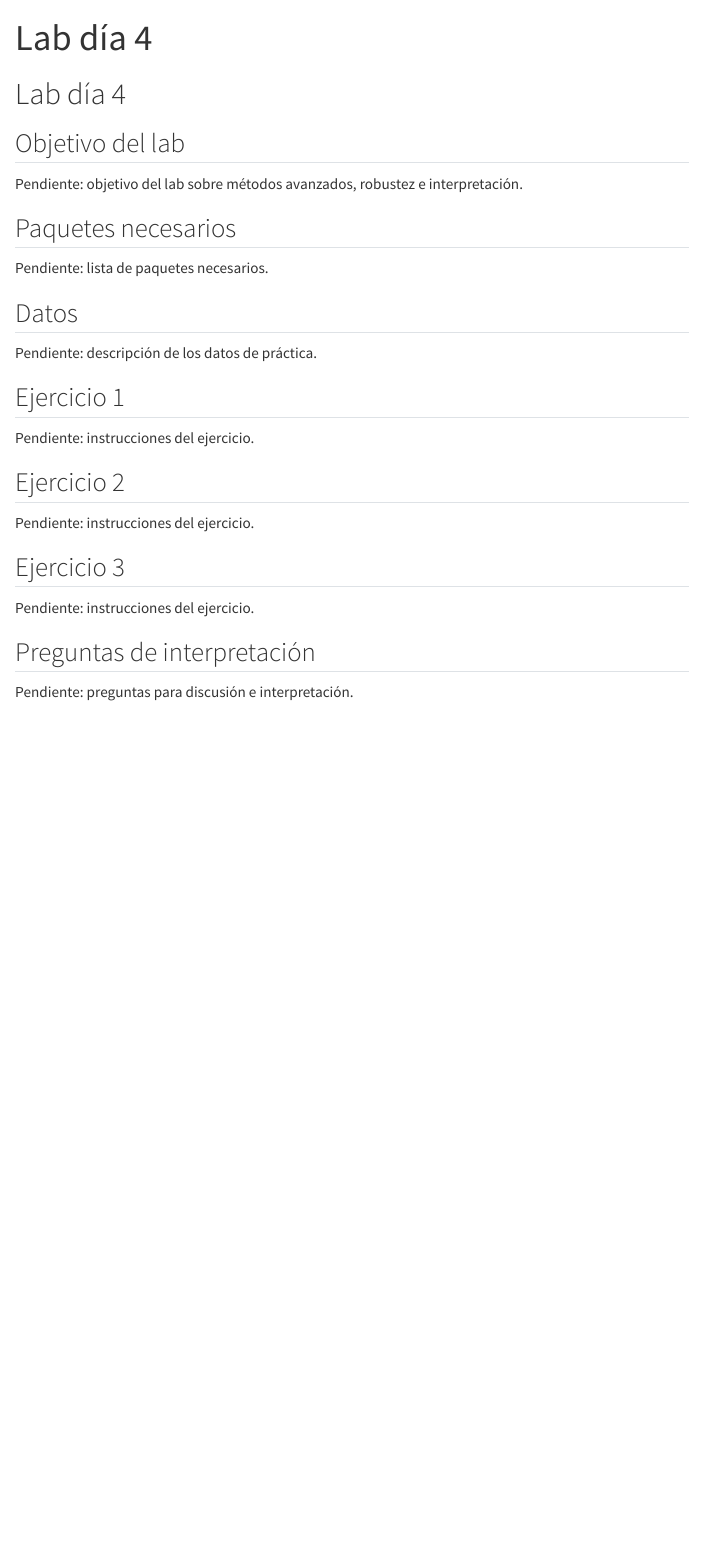
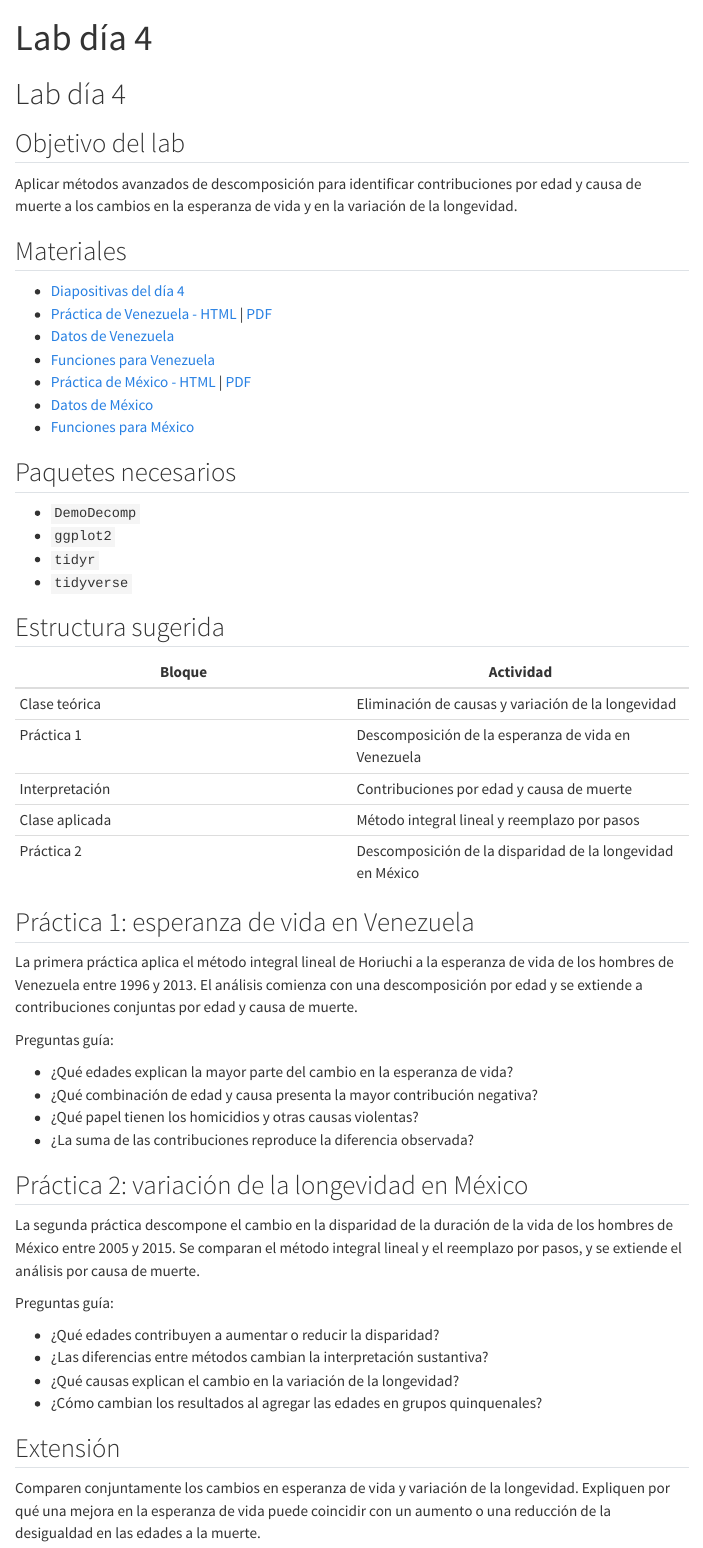
Before and after one commit to Mortality-Inequalities-Research-Group/curso-demografia-avanzada-colmex-2026, a Quarto document (labs/dia-04-lab.qmd): the page in a window 1100 px wide, from its top. Rendered offline with R 4.5, knitr and Pandoc in place of Quarto, with nearby package versions; menus at the side of the page are left out.

Commit message:
Publish Día 4 course materials

```diff
--- a/_quarto.yml
+++ b/_quarto.yml
@@ -24,7 +24,7 @@ website:
             href: sesiones/dia-02-tablas-vida-esperanza-vida.qmd
           - text: "Día 3: Salud y esperanza de vida saludable"
             href: sesiones/dia-03-salud-sullivan-esperanza-vida-saludable.qmd
-          - text: "Día 4: Métodos avanzados y robustez"
+          - text: "Día 4: Descomposición avanzada y variación de la longevidad"
             href: sesiones/dia-04-metodos-avanzados-robustez.qmd
           - text: "Día 5: Lee-Carter y forecasting"
             href: sesiones/dia-05-lee-carter-forecasting.qmd
--- a/labs/dia-04-lab.qmd
+++ b/labs/dia-04-lab.qmd
@@ -6,28 +6,66 @@ title: "Lab día 4"
 
 ## Objetivo del lab
 
-Pendiente: objetivo del lab sobre métodos avanzados, robustez e interpretación.
+Aplicar métodos avanzados de descomposición para identificar contribuciones por
+edad y causa de muerte a los cambios en la esperanza de vida y en la variación
+de la longevidad.
+
+## Materiales
+
+- [Diapositivas del día 4](../slides/dia-04-descomposicion-avanzada-es.pdf)
+- [Práctica de Venezuela - HTML](../practicals/dia-04/descomposicion-venezuela/dia-04-descomposicion-venezuela-es.html) | [PDF](../practicals/dia-04/descomposicion-venezuela/dia-04-descomposicion-venezuela-es.pdf)
+- [Datos de Venezuela](../data/dia-04/descomposicion-venezuela-data.RData)
+- [Funciones para Venezuela](../practicals/dia-04/descomposicion-venezuela/funciones-descomposicion-venezuela.R)
+- [Práctica de México - HTML](../practicals/dia-04/variacion-longevidad-mexico/dia-04-variacion-longevidad-mexico-es.html) | [PDF](../practicals/dia-04/variacion-longevidad-mexico/dia-04-variacion-longevidad-mexico-es.pdf)
+- [Datos de México](../data/dia-04/variacion-longevidad-mexico-data.RData)
+- [Funciones para México](../practicals/dia-04/variacion-longevidad-mexico/funciones-variacion-longevidad-mexico.R)
 
 ## Paquetes necesarios
 
-Pendiente: lista de paquetes necesarios.
+- `DemoDecomp`
+- `ggplot2`
+- `tidyr`
+- `tidyverse`
 
-## Datos
+## Estructura sugerida
 
-Pendiente: descripción de los datos de práctica.
+| Bloque | Actividad |
+|---|---|
+| Clase teórica | Eliminación de causas y variación de la longevidad |
+| Práctica 1 | Descomposición de la esperanza de vida en Venezuela |
+| Interpretación | Contribuciones por edad y causa de muerte |
+| Clase aplicada | Método integral lineal y reemplazo por pasos |
+| Práctica 2 | Descomposición de la disparidad de la longevidad en México |
 
-## Ejercicio 1
+## Práctica 1: esperanza de vida en Venezuela
 
-Pendiente: instrucciones del ejercicio.
+La primera práctica aplica el método integral lineal de Horiuchi a la esperanza
+de vida de los hombres de Venezuela entre 1996 y 2013. El análisis comienza con
+una descomposición por edad y se extiende a contribuciones conjuntas por edad y
+causa de muerte.
 
-## Ejercicio 2
+Preguntas guía:
 
-Pendiente: instrucciones del ejercicio.
+- ¿Qué edades explican la mayor parte del cambio en la esperanza de vida?
+- ¿Qué combinación de edad y causa presenta la mayor contribución negativa?
+- ¿Qué papel tienen los homicidios y otras causas violentas?
+- ¿La suma de las contribuciones reproduce la diferencia observada?
 
-## Ejercicio 3
+## Práctica 2: variación de la longevidad en México
 
-Pendiente: instrucciones del ejercicio.
+La segunda práctica descompone el cambio en la disparidad de la duración de la
+vida de los hombres de México entre 2005 y 2015. Se comparan el método integral
+lineal y el reemplazo por pasos, y se extiende el análisis por causa de muerte.
 
-## Preguntas de interpretación
+Preguntas guía:
 
-Pendiente: preguntas para discusión e interpretación.
+- ¿Qué edades contribuyen a aumentar o reducir la disparidad?
+- ¿Las diferencias entre métodos cambian la interpretación sustantiva?
+- ¿Qué causas explican el cambio en la variación de la longevidad?
+- ¿Cómo cambian los resultados al agregar las edades en grupos quinquenales?
+
+## Extensión
+
+Comparen conjuntamente los cambios en esperanza de vida y variación de la
+longevidad. Expliquen por qué una mejora en la esperanza de vida puede coincidir
+con un aumento o una reducción de la desigualdad en las edades a la muerte.
--- /dev/null
+++ b/practicals/dia-04/descomposicion-venezuela/funciones-descomposicion-venezuela.R
@@ -0,0 +1,11 @@
+# Funciones auxiliares para descomponer la esperanza de vida con el método
+# integral lineal de Horiuchi.
+
+
+# Etiquetas de las causas de muerte
+cause_names <- c(
+  "1" = "Enfermedades circulatorias",
+  "2" = "Neoplasias",
+  "3" = "Diabetes",
+  "4" = "Homicidios y otras causas violentas",
+  "5" = "Otras causas externas",
@@ -0,0 +16,5 @@
+  "10" = "Otras"
+)
+
+# Etiquetas de los grupos de edad
+age_names <- c("0"="0","1"="1-4","5"="5-9","10"="10-14","15"="15-19","20"="20-24",
@@ -0,0 +30,28 @@
+  if (is.null(nax)) {
+    nax <- 0.5 * n
+    if (n[2] == 4) {
+      if (sex == 1) {
+        if (nmx[1] >= 0.107) {
+          nax[1] <- 0.33
+          nax[2] <- 1.352
+        }
+        else {
+          nax[1] <- 0.045 + 2.684 * nmx[1]
+          nax[2] <- 1.651 - 2.816 * nmx[1]
+        }
+      }
+      if (sex == 2) {
+        if (nmx[1] >= 0.107) {
+          nax[1] <- 0.35
+          nax[2] <- 1.361
+        }
+        else {
+          nax[1] <- 0.053 + 2.8 * nmx[1]
+          nax[2] <- 1.522 - 1.518 * nmx[1]
+        }
+      }
+    }
+  }
+  nqx          <- (n * nmx)/(1 + (n - nax) * nmx)
+  nqx          <- c(nqx[-(length(nqx))], 1)
+  nqx[nqx > 1] <- 1
@@ -0,0 +68,21 @@
+  e0 <- ex[1]
+
+  return(e0)
+}
+
+
+Decomp <- function(func, rates1, rates2, N, ...) {
+  y1 <- func(rates1, ...)
+  y2 <- func(rates2, ...)
+  d <- rates2 - rates1
+  n <- length(rates1)
+  delta <- d/N
+  x <- rates1 + d * matrix(rep(0.5:(N - 0.5)/N, length(rates1)),
+                           byrow = TRUE, ncol = N)
+  cc <- matrix(0, nrow = n, ncol = N)
+  for (j in 1:N) {
+    for (i in 1:n) {
+      z <- rep(0, n)
+      z[i] <- delta[i]/2
+      cc[i, j] <- func((x[, j] + z), ...) - func((x[, j] -
+                                                    z), ...)
@@ -0,0 +99,28 @@
+  if (is.null(nax)) {
+    nax <- 0.5 * n
+    if (n[2] == 4) {
+      if (sex == 1) {
+        if (nmx[1] >= 0.107) {
+          nax[1] <- 0.33
+          nax[2] <- 1.352
+        }
+        else {
+          nax[1] <- 0.045 + 2.684 * nmx[1]
+          nax[2] <- 1.651 - 2.816 * nmx[1]
+        }
+      }
+      if (sex == 2) {
+        if (nmx[1] >= 0.107) {
+          nax[1] <- 0.35
+          nax[2] <- 1.361
+        }
+        else {
+          nax[1] <- 0.053 + 2.8 * nmx[1]
+          nax[2] <- 1.522 - 1.518 * nmx[1]
+        }
+      }
+    }
+  }
+  nqx          <- (n * nmx)/(1 + (n - nax) * nmx)
+  nqx          <- c(nqx[-(length(nqx))], 1)
+  nqx[nqx > 1] <- 1
@@ -0,0 +140 @@
+  return(sd)
@@ -0,0 +147,2 @@
+  sd.frommx(mx,sex)
+}
--- /dev/null
+++ b/practicals/dia-04/variacion-longevidad-mexico/funciones-variacion-longevidad-mexico.R
@@ -0,0 +1,66 @@
+# Curso de Demografía Avanzada, El Colegio de México, 2026
+# Funciones auxiliares para la práctica del Día 4
+
+# Etiquetas de las causas de muerte
+cause_names <- c(
+  "1" = "Infecciosas y respiratorias",
+  "2" = "Neoplasias",
+  "3" = "Circulatorias y cardiacas",
+  "4" = "Perinatales",
+  "5" = "Diabetes",
+  "6" = "Homicidios",
+  "7" = "Otras causas externas",
+  "8" = "Otras",
+  "9" = "Mal definidas"
+)
+
+# Funciones compatibles con DemoDecomp
+# Esperanza de vida al nacer
+e0.frommx <- function(mx =  mx,age, sex=NULL, ax = NULL){
+  n   <- c(diff(age))
+  n <- c(n,n[length(n)])
+
+  if (is.null(ax)) {
+    ax <- 0.5 * n
+    ax[1] <- 0.1
+    ax[2] <- 2.0
+    ax[length(ax)] <- if (mx[length(mx)] == 0) 0.5 else 1/mx[length(mx)]
+
+    nax = case_when(
+      age == 0 ~ 0.1,
+      age == 1 ~ 2.0,
+      age >= 5 & age < 85 ~ 2.5,
+      age >= 85 ~ NA_real_
+    )
+
+
+    if(!is.null(sex)){
+      if (n[2] == 4) {
+        if (sex == 1) {
+          if (mx[1] >= 0.107) {
+            ax[1] <- 0.33
+            ax[2] <- 1.352
+          }
+          else {
+            ax[1] <- 0.045 + 2.684 * mx[1]
+            ax[2] <- 1.651 - 2.816 * mx[1]
+          }
+        }
+        if (sex == 2) {
+          if (mx[1] >= 0.107) {
+            ax[1] <- 0.35
+            ax[2] <- 1.361
+          }
+          else {
+            ax[1] <- 0.053 + 2.8 * mx[1]
+            ax[2] <- 1.522 - 1.518 * mx[1]
+          }
+        }
+      }
+    }
+  }
+
+
+  qx          <- (n * mx)/(1 + (n - ax) * mx)
+  qx          <- c(qx[-(length(qx))], 1)
+  qx[qx > 1] <- 1
@@ -0,0 +73 @@
+  lxpn <- c(lx[-1],0)
@@ -0,0 +78 @@
+  e0 <- ex[1]
@@ -0,0 +91,36 @@
+  n   <- c(diff(age))
+  n <- c(n,n[length(n)])
+
+  if (is.null(ax)) {
+    ax <- 0.5 * n
+    ax[length(ax)] <- if (mx[length(mx)] == 0) 0.5 else 1/mx[length(mx)]
+
+    if(!is.null(sex)){
+      if (n[2] == 4) {
+        if (sex == 1) {
+          if (mx[1] >= 0.107) {
+            ax[1] <- 0.33
+            ax[2] <- 1.352
+          }
+          else {
+            ax[1] <- 0.045 + 2.684 * mx[1]
+            ax[2] <- 1.651 - 2.816 * mx[1]
+          }
+        }
+        if (sex == 2) {
+          if (mx[1] >= 0.107) {
+            ax[1] <- 0.35
+            ax[2] <- 1.361
+          }
+          else {
+            ax[1] <- 0.053 + 2.8 * mx[1]
+            ax[2] <- 1.522 - 1.518 * mx[1]
+          }
+        }
+      }
+    }
+  }
+
+  qx          <- (n * mx)/(1 + (n - ax) * mx)
+  qx          <- c(qx[-(length(qx))], 1)
+  qx[qx > 1] <- 1
@@ -0,0 +133 @@
+  lxpn <- c(lx[-1],0)
@@ -0,0 +138,9 @@
+  ex[is.na(ex)] <- 0
+  ex[length(ex)] <- if (ex[length(ex)] == 0) 0 else ax[length(ex)]
+
+  v        <- (ax/n*c(ex[-1L],0) + (1-ax/n)*ex)
+  v[length(ex)] <- ex[length(ex)]
+  v <- dx*v
+  e.dagger <- rev(cumsum(rev(v)))/lx
+
+  return(e.dagger[1])
@@ -0,0 +157,36 @@
+  n   <- c(diff(age))
+  n <- c(n,n[length(n)])
+
+  if (is.null(ax)) {
+    ax <- 0.5 * n
+    ax[length(ax)] <- if (mx[length(mx)] == 0) 0.5 else 1/mx[length(mx)]
+
+    if(!is.null(sex)){
+      if (n[2] == 4) {
+        if (sex == 1) {
+          if (mx[1] >= 0.107) {
+            ax[1] <- 0.33
+            ax[2] <- 1.352
+          }
+          else {
+            ax[1] <- 0.045 + 2.684 * mx[1]
+            ax[2] <- 1.651 - 2.816 * mx[1]
+          }
+        }
+        if (sex == 2) {
+          if (mx[1] >= 0.107) {
+            ax[1] <- 0.35
+            ax[2] <- 1.361
+          }
+          else {
+            ax[1] <- 0.053 + 2.8 * mx[1]
+            ax[2] <- 1.522 - 1.518 * mx[1]
+          }
+        }
+      }
+    }
+  }
+
+  qx          <- (n * mx)/(1 + (n - ax) * mx)
+  qx          <- c(qx[-(length(qx))], 1)
+  qx[qx > 1] <- 1
@@ -0,0 +199 @@
+  lxpn <- c(lx[-1],0)
@@ -0,0 +204,6 @@
+  ex[is.na(ex)] <- 0
+  ex[length(ex)] <- if (ex[length(ex)] == 0) 0 else ax[length(ax)]
+  #
+  sd <-  sqrt(sum(dx/lx[1]*(age + ax - ex[1])^2))
+
+  return(sd)
@@ -0,0 +222,46 @@
+  e = rep(1, length(x))
+  D = outer(dx, dx)
+  x_ = x+ax
+  X_ = abs(e%*%t(x_) - x_%*%t(e))
+  G = sum(D*X_)/(2*ex[1L])
+  return(g=G)
+}
+
+
+rG.frommx <- function(mx =  mx,age, sex=NULL, ax = NULL){
+  n   <- c(diff(age))
+  n <- c(n,n[length(n)])
+
+  if (is.null(ax)) {
+    ax <- 0.5 * n
+    ax[length(ax)] <- if (mx[length(mx)] == 0) 0.5 else 1/mx[length(mx)]
+
+    if(!is.null(sex)){
+      if (n[2] == 4) {
+        if (sex == 1) {
+          if (mx[1] >= 0.107) {
+            ax[1] <- 0.33
+            ax[2] <- 1.352
+          }
+          else {
+            ax[1] <- 0.045 + 2.684 * mx[1]
+            ax[2] <- 1.651 - 2.816 * mx[1]
+          }
+        }
+        if (sex == 2) {
+          if (mx[1] >= 0.107) {
+            ax[1] <- 0.35
+            ax[2] <- 1.361
+          }
+          else {
+            ax[1] <- 0.053 + 2.8 * mx[1]
+            ax[2] <- 1.522 - 1.518 * mx[1]
+          }
+        }
+      }
+    }
+  }
+
+  qx          <- (n * mx)/(1 + (n - ax) * mx)
+  qx          <- c(qx[-(length(qx))], 1)
+  qx[qx > 1] <- 1
@@ -0,0 +274 @@
+  lxpn <- c(lx[-1],0)
@@ -0,0 +279,2 @@
+  ex[is.na(ex)] <- 0
+  ex[length(ex)] <- if (ex[length(ex)] == 0) 0 else ax[length(ax)]
@@ -0,0 +296,4 @@
+decomp_cont <- function (func, pars1, pars2, N, ...)
+{
+  y1 <- edagger.frommxc(pars1, age=c(0,1,seq(5,85,5)))
+  y2 <- edagger.frommxc(pars2, age=c(0,1,seq(5,85,5)))
@@ -0,0 +305,11 @@
+  x <- pars1 + d * matrix(rep(0.5:(N - 0.5)/N, n), byrow = TRUE, # increase pars1 so it gets to the middle value of each iteration
+                          ncol = N)
+  cc <- matrix(0, nrow = n, ncol = N) # prepare results matrix
+  zeros <- rep(0, n)
+  for (j in 1:N) {
+    DD <- diag(delta/2) # matrix to only increase the parameter we are interested in for that specific iteration
+    for (i in 1:n) {
+      # calculating what the difference would be between the two aggregate measures if
+      # - the parameter of interested increased by d/N
+      # - all other parameters were fixed at the midpoint of the iteration interval
+      cc[i, j] <- edagger.frommxc((x[, j] + DD[, i]), age=c(0,1,seq(5,85,5))) - edagger.frommxc((x[,j] - DD[, i]), age=c(0,1,seq(5,85,5)))
@@ -0,0 +331 @@
+  up <- direction %in% c("up", "both")
@@ -0,0 +340,4 @@
+  RM_1_2_up <- matrix(ncol = N + 1, nrow = N)
+  RM_1_2_down <- RM_1_2_up
+  RM_2_1_up <- RM_1_2_up
+  RM_2_1_down <- RM_1_2_up
@@ -0,0 +354,29 @@
+  RM_1_2_down[r2ind[N:1, ]] <- pars2Mat[r2ind[N:1, ]]
+
+  # Fill in the matrices for substitution from population 2 to population 1
+  RM_2_1_up[r1ind] <- pars2Mat[r1ind]
+  RM_2_1_up[r2ind] <- pars1Mat[r2ind]
+  RM_2_1_down[r1ind[N:1, ]] <- pars2Mat[r1ind[N:1, ]]
+  RM_2_1_down[r2ind[N:1, ]] <- pars1Mat[r2ind[N:1, ]]
+
+  # Empty results matrix
+  dec <- matrix(NA, nrow = N, ncol = 4)
+
+  # Substitute based on chosen settings
+  if (up) {
+    dec[, 1] <- diff(apply(RM_1_2_up, 2, func, ...))
+  }
+  if (down) {
+    dec[, 2] <- diff(apply(RM_1_2_down, 2, func, ...))
+  }
+  if (symmetrical) {
+    if (up) {
+      dec[, 3] <- -diff(apply(RM_2_1_up, 2, func, ...))
+    }
+    if (down) {
+      dec[, 4] <- -diff(apply(RM_2_1_down, 2, func, ...))
+    }
+  }
+  dec_avg <- rowMeans(dec, na.rm = TRUE)
+  dec_avg
+}
```
Also changed, not shown: bibliografia.qmd (+1 -1 lines), calendario.qmd (+1 -1 lines), index.qmd (+4 -1 lines), programa.qmd (+1 -1 lines), sesiones/dia-04-metodos-avanzados-robustez.qmd (+48 -15 lines), data/dia-04/descomposicion-venezuela-data.RData (added), data/dia-04/variacion-longevidad-mexico-data.RData (added), docs/data/dia-04/descomposicion-venezuela-data.RData (added), docs/data/dia-04/variacion-longevidad-mexico-data.RData (added), docs/practicals/dia-04/descomposicion-venezuela/funciones-descomposicion-venezuela.R (added), docs/practicals/dia-04/variacion-longevidad-mexico/funciones-variacion-longevidad-mexico.R (added), docs/search.json, practicals/dia-04/descomposicion-venezuela/dia-04-descomposicion-venezuela-es.html (added), practicals/dia-04/descomposicion-venezuela/dia-04-descomposicion-venezuela-es.pdf (added), 5 more files, 22 other files.
